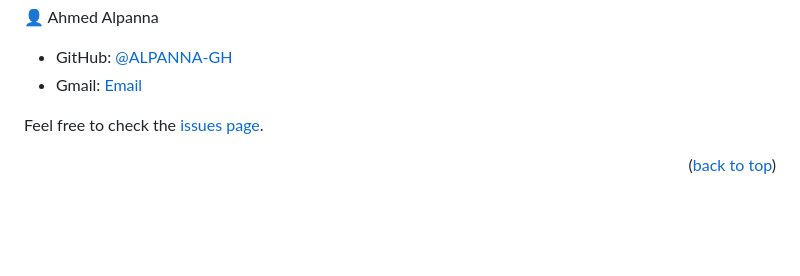
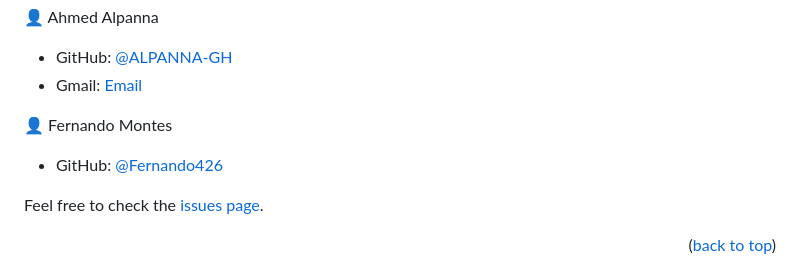
Before and after one commit to maximoortelli/Portfolio-setup-and-mobile--first, a Markdown page: README.md, the part around the change. GitHub-like rendering; blank space fills up the shorter version.

```diff
--- a/README.md
+++ b/README.md
@@ -137,6 +137,9 @@ Contributions, issues, and feature requests are welcome!
 - GitHub: [@ALPANNA-GH](https://github.com/ALPANNA-GH)
 - Gmail: [Email](mailto:alpanna@gmail.com)
 
+👤 Fernando Montes
+- GitHub: [@Fernando426](https://github.com/Fernando426)
+
 
 Feel free to check the [issues page](../../issues/).
 
```
